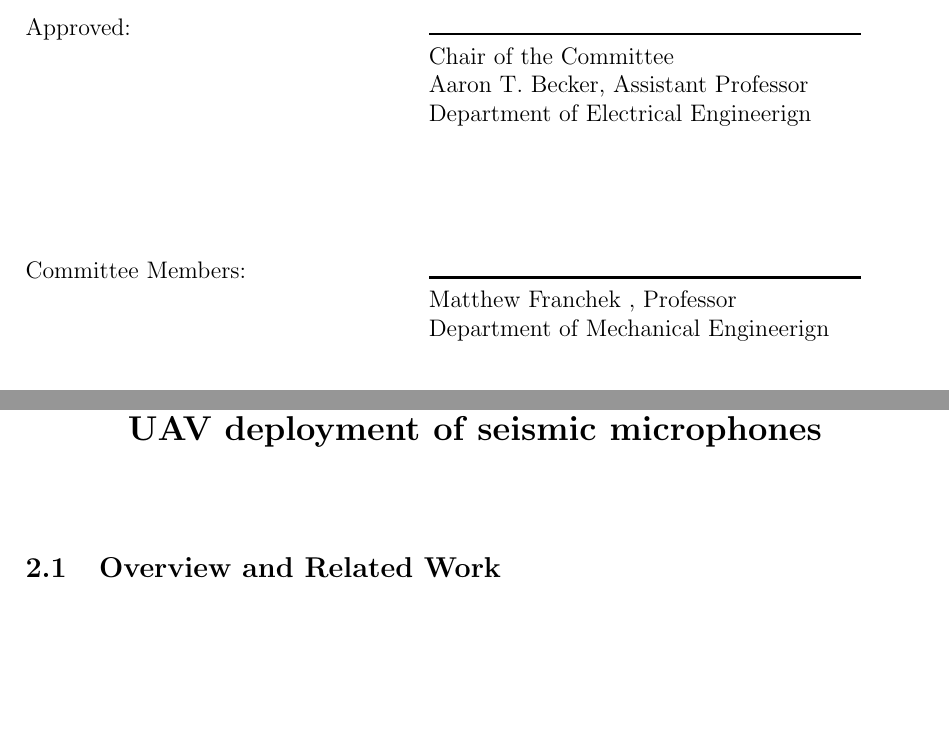
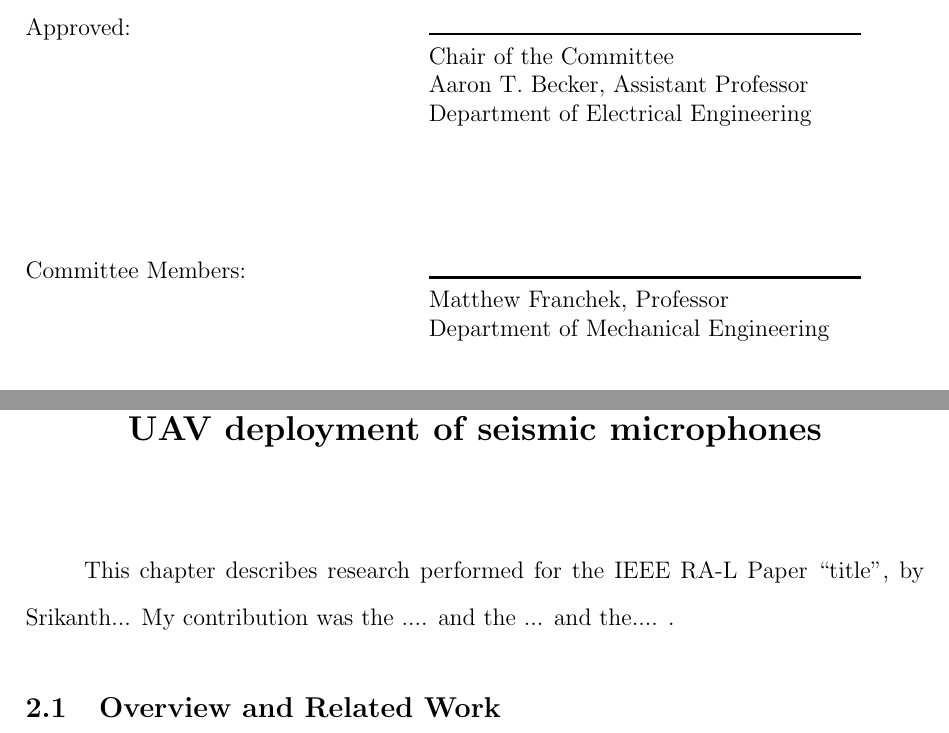
Before and after one commit to RoboticSwarmControl/AnNguyen-Thesis, a LaTeX thesis (An_thesis.tex, which reads chap/ral2016/relatedwork.tex): two parts of pages 4 and 22 of 78, joined at a grey line, cut so that both start at the same text, the shorter picture padded with empty space. Compiled offline with pdfLaTeX.

Commit message:
Small edits.  Big edits are needed

```diff
--- a/An_thesis.tex
+++ b/An_thesis.tex
@@ -63,9 +63,9 @@
 %% supply the third, you must supply the second. Department defaults
 %% to the department defined above and Institution defaults to a blank.
 
-\advisor{Aaron T. Becker, Assistant Professor}[Department of Electrical Engineerign]
-\firstreader{Matthew Franchek , Professor}[Department of Mechanical Engineerign]
-\secondreader{Miao Pan, Assistant Professor}[Department of Electrical Engineerign]
+\advisor{Aaron T. Becker, Assistant Professor}[Department of Electrical Engineering]
+\firstreader{Matthew Franchek, Professor}[Department of Mechanical Engineering]
+\secondreader{Miao Pan, Assistant Professor}[Department of Electrical Engineering]
 %\setcounter{secnumdepth}{2}
 \degree{Master of Science}
 \major{Electrical Engineering}
--- a/chap/ral2016/relatedwork.tex
+++ b/chap/ral2016/relatedwork.tex
@@ -1,3 +1,10 @@
+
+
+This chapter describes research performed for the IEEE RA-L Paper ``title'', by Srikanth...
+My contribution was the .... and the ... and the.... .
+
+
+
 \section[RelatedWork]{Overview and Related Work}
 
 This paper presents a \emph{heterogeneous sensor system} for automatic sensor deployment. The goal is to overcome the drawbacks of manually deploying seismic sensors.
```
Also changed, not shown: chap/abs.tex (+2 -2 lines), chap/icra2018/hardware.tex (+1 -1 lines), chap/intro.tex (+2 -2 lines), 1 other file.
